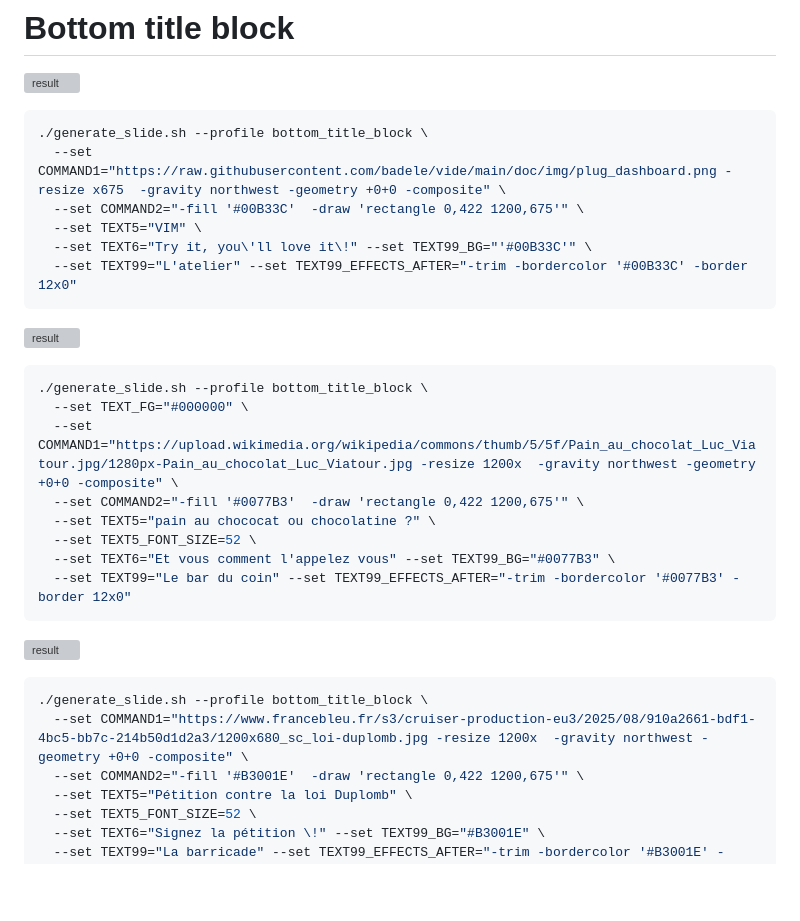
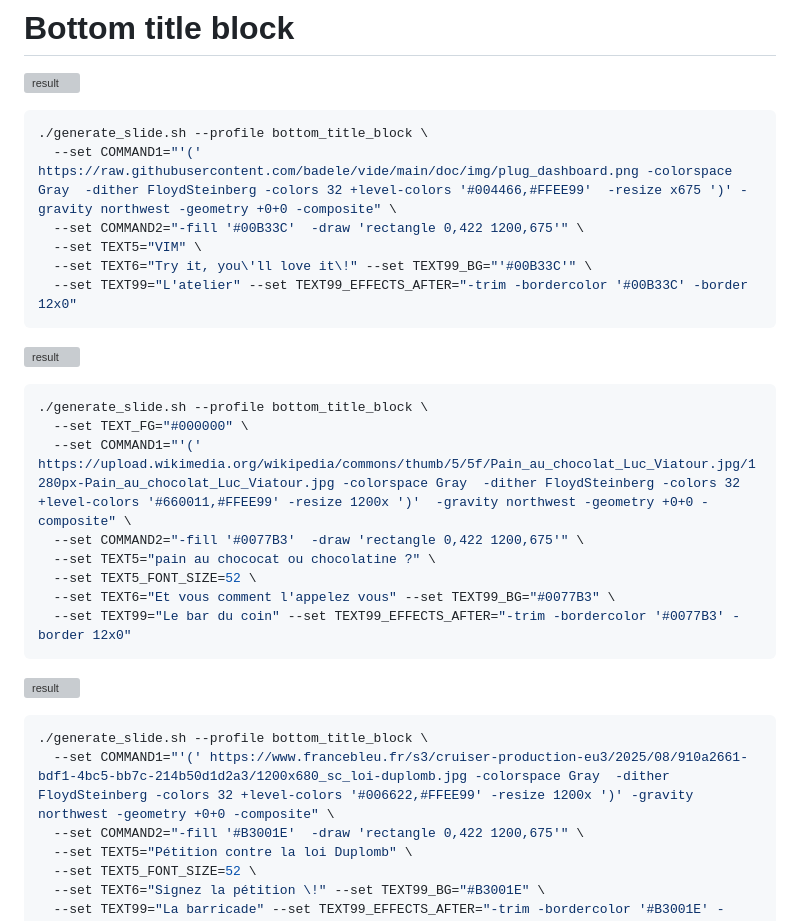
Before and after one commit to badele/slide-generator, a Markdown page: profiles/bottom_title_block/README.md, the part around the change. Drawn GitHub-style; blank space fills up the shorter version; grey boxes are pictures that could not be loaded.

Commit message:
feat: add grayscale and color reduction to bottom_title_block profile images, mosaic generation command, and new palettes (#8)

````diff
--- a/profiles/bottom_title_block/README.md
+++ b/profiles/bottom_title_block/README.md
@@ -4,7 +4,7 @@
 
 ```bash
 ./generate_slide.sh --profile bottom_title_block \
-  --set COMMAND1="https://raw.githubusercontent.com/badele/vide/main/doc/img/plug_dashboard.png -resize x675  -gravity northwest -geometry +0+0 -composite" \
+  --set COMMAND1="'(' https://raw.githubusercontent.com/badele/vide/main/doc/img/plug_dashboard.png -colorspace Gray  -dither FloydSteinberg -colors 32 +level-colors '#004466,#FFEE99'  -resize x675 ')' -gravity northwest -geometry +0+0 -composite" \
   --set COMMAND2="-fill '#00B33C'  -draw 'rectangle 0,422 1200,675'" \
   --set TEXT5="VIM" \
   --set TEXT6="Try it, you\'ll love it\!" --set TEXT99_BG="'#00B33C'" \
@@ -16,7 +16,7 @@
 ```bash
 ./generate_slide.sh --profile bottom_title_block \
   --set TEXT_FG="#000000" \
-  --set COMMAND1="https://upload.wikimedia.org/wikipedia/commons/thumb/5/5f/Pain_au_chocolat_Luc_Viatour.jpg/1280px-Pain_au_chocolat_Luc_Viatour.jpg -resize 1200x  -gravity northwest -geometry +0+0 -composite" \
+  --set COMMAND1="'(' https://upload.wikimedia.org/wikipedia/commons/thumb/5/5f/Pain_au_chocolat_Luc_Viatour.jpg/1280px-Pain_au_chocolat_Luc_Viatour.jpg -colorspace Gray  -dither FloydSteinberg -colors 32 +level-colors '#660011,#FFEE99' -resize 1200x ')'  -gravity northwest -geometry +0+0 -composite" \
   --set COMMAND2="-fill '#0077B3'  -draw 'rectangle 0,422 1200,675'" \
   --set TEXT5="pain au chococat ou chocolatine ?" \
   --set TEXT5_FONT_SIZE=52 \
@@ -28,7 +28,7 @@
 
 ```bash
 ./generate_slide.sh --profile bottom_title_block \
-  --set COMMAND1="https://www.francebleu.fr/s3/cruiser-production-eu3/2025/08/910a2661-bdf1-4bc5-bb7c-214b50d1d2a3/1200x680_sc_loi-duplomb.jpg -resize 1200x  -gravity northwest -geometry +0+0 -composite" \
+  --set COMMAND1="'(' https://www.francebleu.fr/s3/cruiser-production-eu3/2025/08/910a2661-bdf1-4bc5-bb7c-214b50d1d2a3/1200x680_sc_loi-duplomb.jpg -colorspace Gray  -dither FloydSteinberg -colors 32 +level-colors '#006622,#FFEE99' -resize 1200x ')' -gravity northwest -geometry +0+0 -composite" \
   --set COMMAND2="-fill '#B3001E'  -draw 'rectangle 0,422 1200,675'" \
   --set TEXT5="Pétition contre la loi Duplomb" \
   --set TEXT5_FONT_SIZE=52 \
````
Also changed, not shown: mosaique.png, resources/palette_12c_30deg.png (added), resources/palette_base_12c.png (added), 6 other files.
